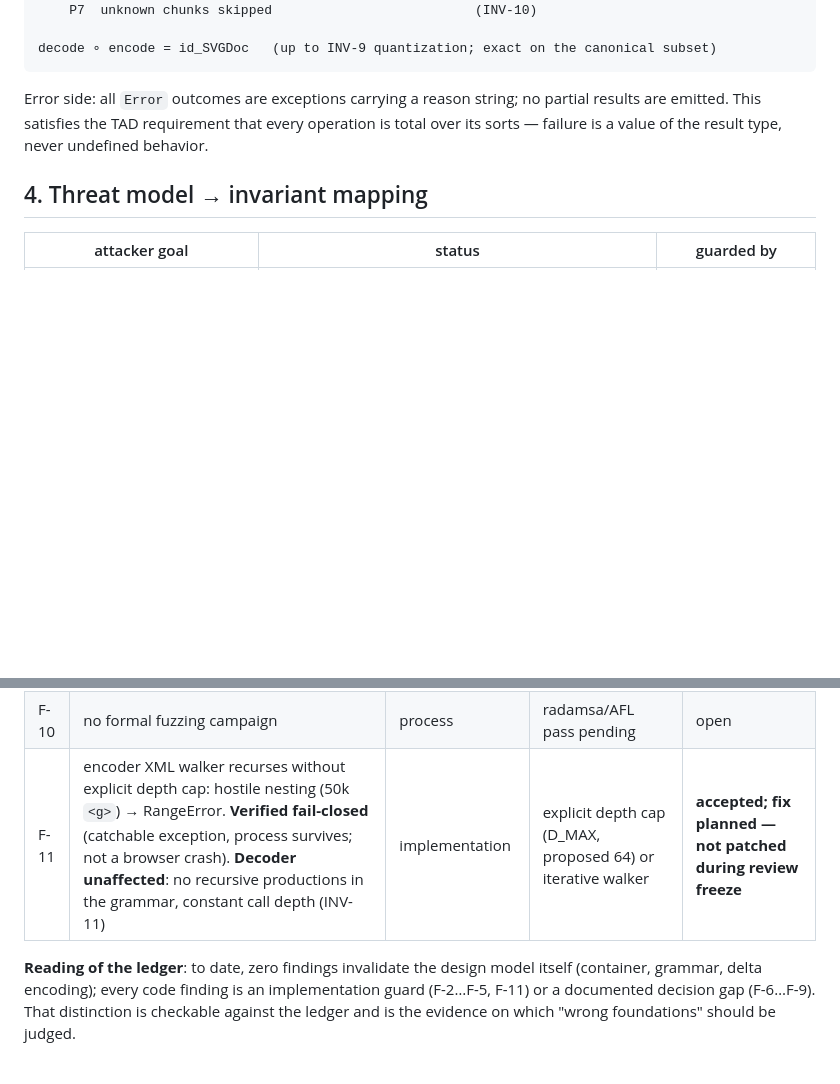
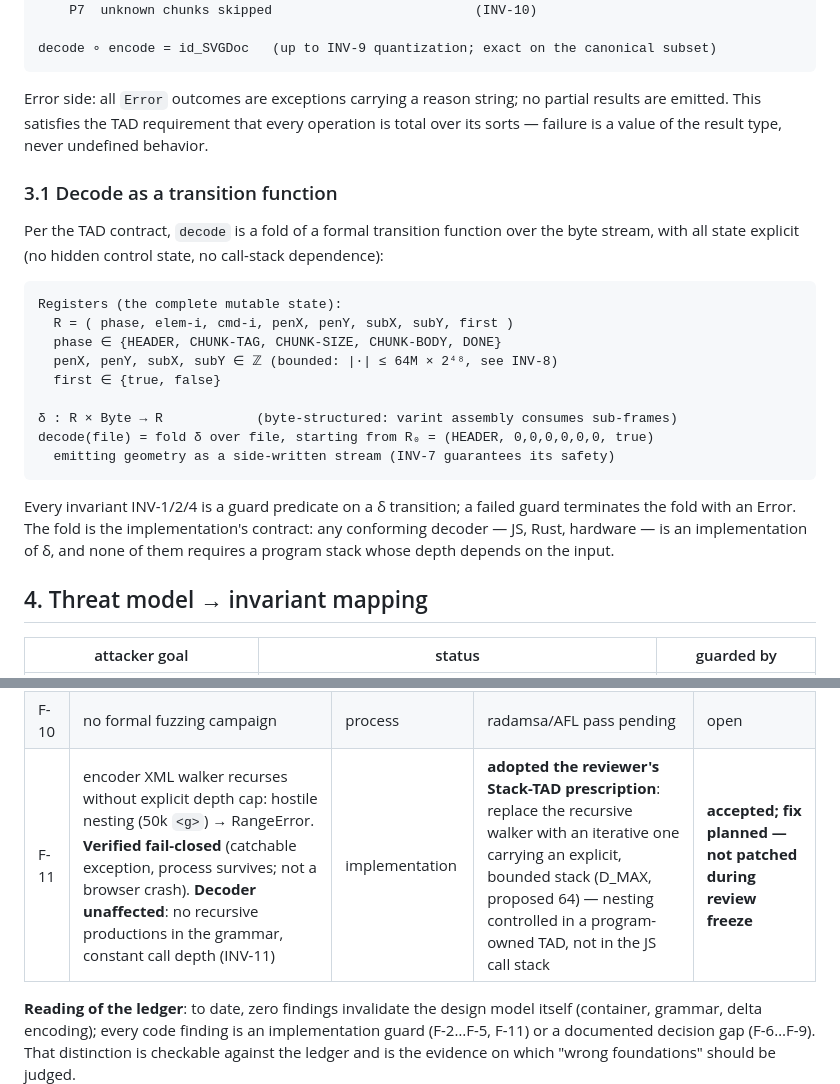
Before and after one commit to kinti/svb, a Markdown page: DESIGN.md, 2 parts joined by grey strips. GitHub-like rendering; blank space fills up the shorter version.

````diff
--- a/DESIGN.md
+++ b/DESIGN.md
@@ -82,6 +93,24 @@ decode ∘ encode = id_SVGDoc   (up to INV-9 quantization; exact on the canonica
 
 Error side: all `Error` outcomes are exceptions carrying a reason string; no partial results are emitted. This satisfies the TAD requirement that every operation is total over its sorts — failure is a value of the result type, never undefined behavior.
 
+### 3.1 Decode as a transition function
+
+Per the TAD contract, `decode` is a fold of a formal transition function over the byte stream, with all state explicit (no hidden control state, no call-stack dependence):
+
+```
+Registers (the complete mutable state):
+  R = ( phase, elem-i, cmd-i, penX, penY, subX, subY, first )
+  phase ∈ {HEADER, CHUNK-TAG, CHUNK-SIZE, CHUNK-BODY, DONE}
+  penX, penY, subX, subY ∈ ℤ (bounded: |·| ≤ 64M × 2⁴⁸, see INV-8)
+  first ∈ {true, false}
+
+δ : R × Byte → R            (byte-structured: varint assembly consumes sub-frames)
+decode(file) = fold δ over file, starting from R₀ = (HEADER, 0,0,0,0,0,0, true)
+  emitting geometry as a side-written stream (INV-7 guarantees its safety)
+```
+
+Every invariant INV-1/2/4 is a guard predicate on a δ transition; a failed guard terminates the fold with an Error. The fold is the implementation's contract: any conforming decoder — JS, Rust, hardware — is an implementation of δ, and none of them requires a program stack whose depth depends on the input.
+
 ## 4. Threat model → invariant mapping
 
 | attacker goal | status | guarded by |
@@ -109,7 +138,7 @@ Error side: all `Error` outcomes are exceptions carrying a reason string; no par
 | F-8 | no integrity checksum | design gap | reserved chunk planned | open (v0.2) |
 | F-9 | pen accumulation beyond 2⁵³ loses precision | minor, adversarial only | saturation candidate | open |
 | F-10 | no formal fuzzing campaign | process | radamsa/AFL pass pending | open |
-| F-11 | encoder XML walker recurses without explicit depth cap: hostile nesting (50k `<g>`) → RangeError. **Verified fail-closed** (catchable exception, process survives; not a browser crash). **Decoder unaffected**: no recursive productions in the grammar, constant call depth (INV-11) | implementation | explicit depth cap (D_MAX, proposed 64) or iterative walker | **accepted; fix planned — not patched during review freeze** |
+| F-11 | encoder XML walker recurses without explicit depth cap: hostile nesting (50k `<g>`) → RangeError. **Verified fail-closed** (catchable exception, process survives; not a browser crash). **Decoder unaffected**: no recursive productions in the grammar, constant call depth (INV-11) | implementation | **adopted the reviewer's Stack-TAD prescription**: replace the recursive walker with an iterative one carrying an explicit, bounded stack (D_MAX, proposed 64) — nesting controlled in a program-owned TAD, not in the JS call stack | **accepted; fix planned — not patched during review freeze** |
 
 **Reading of the ledger**: to date, zero findings invalidate the design model itself (container, grammar, delta encoding); every code finding is an implementation guard (F-2…F-5, F-11) or a documented decision gap (F-6…F-9). That distinction is checkable against the ledger and is the evidence on which "wrong foundations" should be judged.
 
````
Also changed, not shown: other parts of DESIGN.md (+12 -1 lines).
